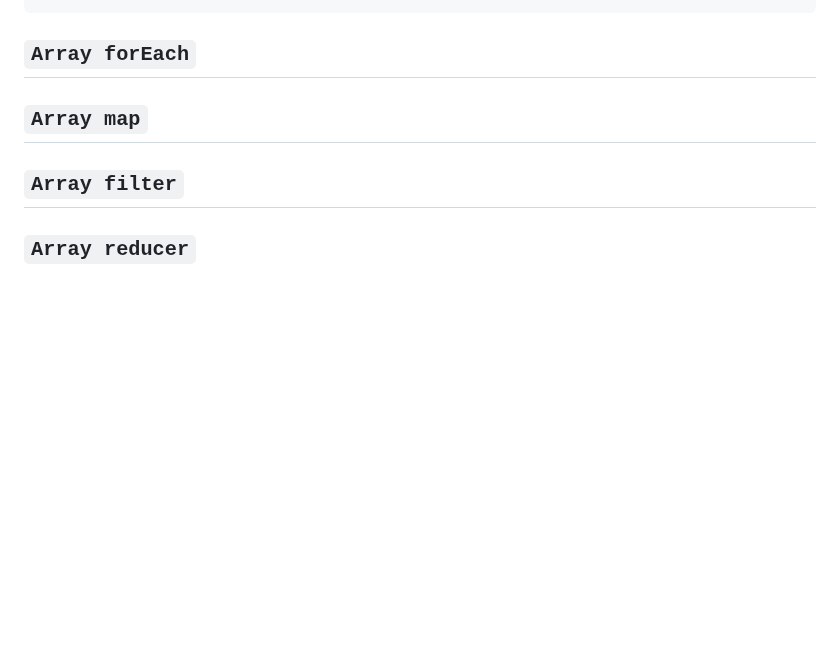
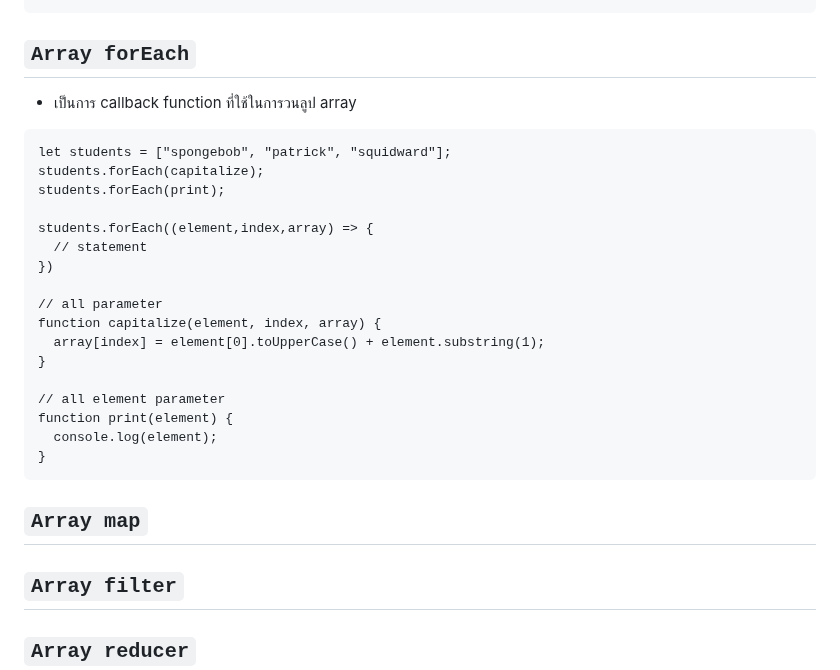
Before and after one commit to guntza10/Javascript-Zero-to-Hero, a Markdown page: README.md, the part around the change. Drawn GitHub-style; blank space fills up the shorter version.

Commit message:
update array foreact

````diff
--- a/README.md
+++ b/README.md
@@ -732,6 +732,28 @@ function displayConsole(output) {
 
 ## `Array forEach`
 
+- เป็นการ callback function ที่ใช้ในการวนลูป array
+
+```
+let students = ["spongebob", "patrick", "squidward"];
+students.forEach(capitalize);
+students.forEach(print);
+
+students.forEach((element,index,array) => {
+  // statement
+})
+
+// all parameter
+function capitalize(element, index, array) {
+  array[index] = element[0].toUpperCase() + element.substring(1);
+}
+
+// all element parameter
+function print(element) {
+  console.log(element);
+}
+```
+
 ## `Array map`
 
 ## `Array filter`
````
